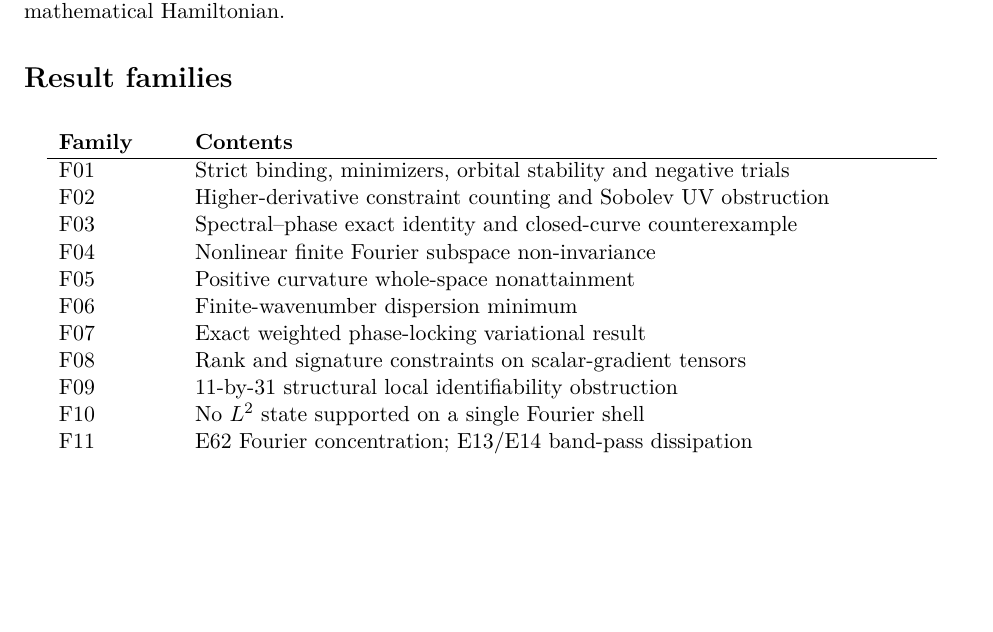
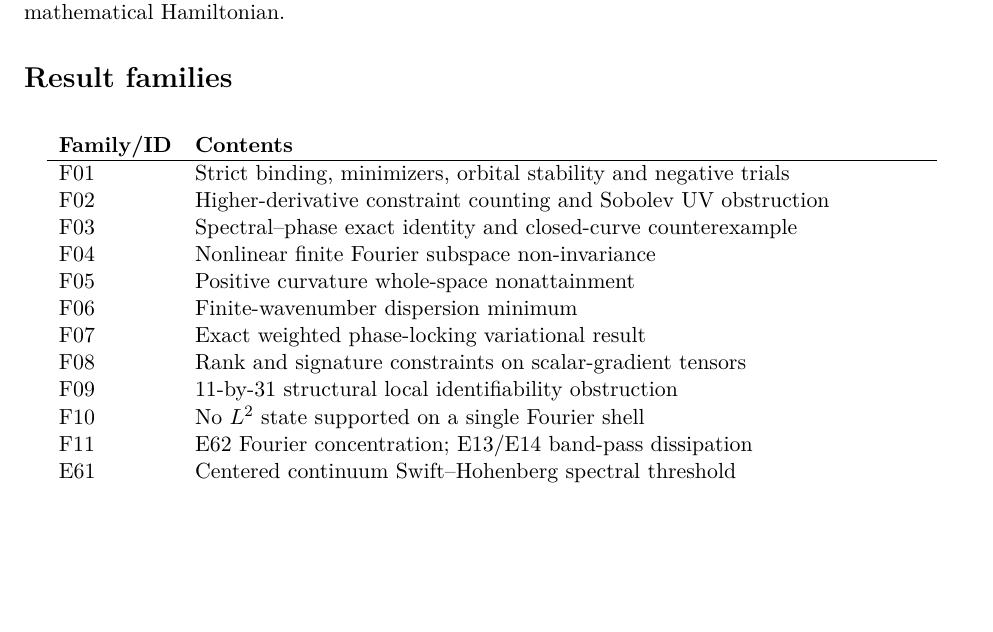
Before and after one commit to rickyjreyes/math, a LaTeX paper (overview.tex): part of page 1 of 2, cut so that both start at the same text, the shorter picture padded with empty space. Compiled offline with pdfLaTeX.

Commit message:
docs: add E61 to overview guide

```diff
--- a/overview.tex
+++ b/overview.tex
@@ -28,7 +28,7 @@ minimizer existence and orbital stability in the complete minimizer set.
 These claims concern a declared independent mathematical Hamiltonian.
 \section*{Result families}
 \begin{longtable}{p{0.12\textwidth}p{0.78\textwidth}}
-\textbf{Family}&\textbf{Contents}\\\hline
+\textbf{Family/ID}&\textbf{Contents}\\\hline
 F01&Strict binding, minimizers, orbital stability and negative trials\\
 F02&Higher-derivative constraint counting and Sobolev UV obstruction\\
 F03&Spectral--phase exact identity and closed-curve counterexample\\
@@ -40,6 +40,7 @@ F08&Rank and signature constraints on scalar-gradient tensors\\
 F09&11-by-31 structural local identifiability obstruction\\
 F10&No $L^2$ state supported on a single Fourier shell\\
 F11&E62 Fourier concentration; E13/E14 band-pass dissipation\\
+E61&Centered continuum Swift--Hohenberg spectral threshold\\
 \end{longtable}
 \section*{Independent reproduction}
 Browse the catalogue and PDFs at
```
